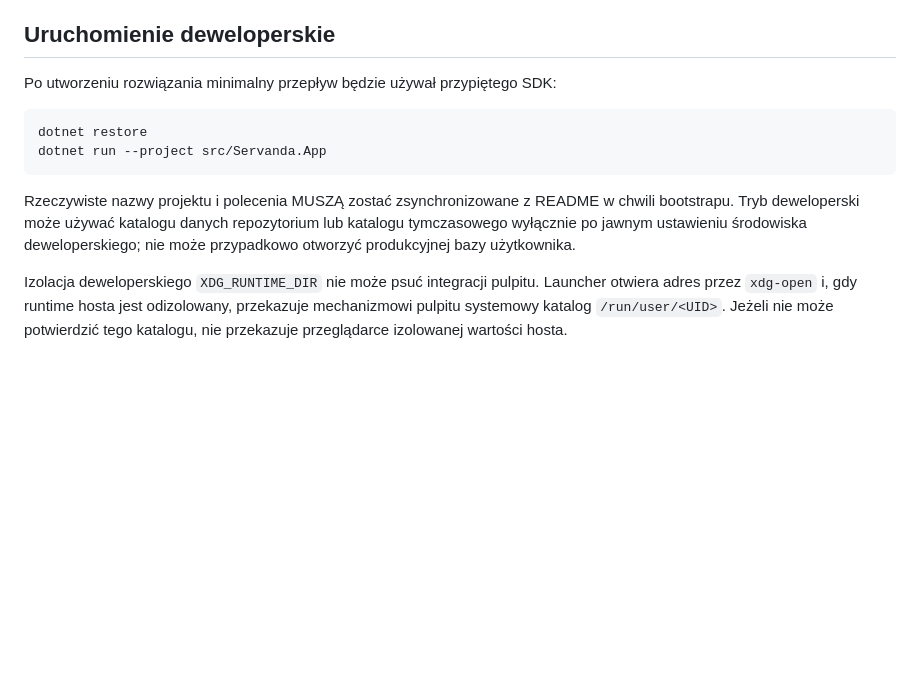
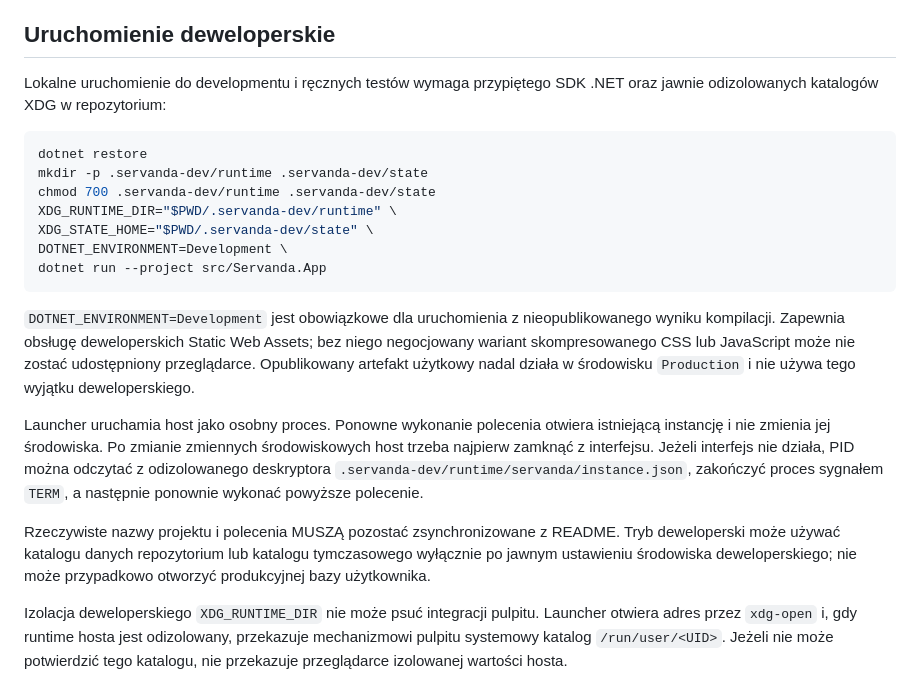
Before and after one commit to TomMal93/Servanda, a Markdown page: docs/engineering/linux-deployment.md, the part around the change. Drawn GitHub-style; blank space fills up the shorter version.

Commit message:
docs: opisz lokalne uruchomienie testowe

````diff
--- a/docs/engineering/linux-deployment.md
+++ b/docs/engineering/linux-deployment.md
@@ -85,14 +85,23 @@ Przed publikacją `ready` host uzyskuje blokadę bazy, otwiera SQLite, weryfikuj
 
 ## Uruchomienie deweloperskie
 
-Po utworzeniu rozwiązania minimalny przepływ będzie używał przypiętego SDK:
+Lokalne uruchomienie do developmentu i ręcznych testów wymaga przypiętego SDK .NET oraz jawnie odizolowanych katalogów XDG w repozytorium:
 
 ```bash
 dotnet restore
+mkdir -p .servanda-dev/runtime .servanda-dev/state
+chmod 700 .servanda-dev/runtime .servanda-dev/state
+XDG_RUNTIME_DIR="$PWD/.servanda-dev/runtime" \
+XDG_STATE_HOME="$PWD/.servanda-dev/state" \
+DOTNET_ENVIRONMENT=Development \
 dotnet run --project src/Servanda.App
 ```
 
-Rzeczywiste nazwy projektu i polecenia MUSZĄ zostać zsynchronizowane z README w chwili bootstrapu. Tryb deweloperski może używać katalogu danych repozytorium lub katalogu tymczasowego wyłącznie po jawnym ustawieniu środowiska deweloperskiego; nie może przypadkowo otworzyć produkcyjnej bazy użytkownika.
+`DOTNET_ENVIRONMENT=Development` jest obowiązkowe dla uruchomienia z nieopublikowanego wyniku kompilacji. Zapewnia obsługę deweloperskich Static Web Assets; bez niego negocjowany wariant skompresowanego CSS lub JavaScript może nie zostać udostępniony przeglądarce. Opublikowany artefakt użytkowy nadal działa w środowisku `Production` i nie używa tego wyjątku deweloperskiego.
+
+Launcher uruchamia host jako osobny proces. Ponowne wykonanie polecenia otwiera istniejącą instancję i nie zmienia jej środowiska. Po zmianie zmiennych środowiskowych host trzeba najpierw zamknąć z interfejsu. Jeżeli interfejs nie działa, PID można odczytać z odizolowanego deskryptora `.servanda-dev/runtime/servanda/instance.json`, zakończyć proces sygnałem `TERM`, a następnie ponownie wykonać powyższe polecenie.
+
+Rzeczywiste nazwy projektu i polecenia MUSZĄ pozostać zsynchronizowane z README. Tryb deweloperski może używać katalogu danych repozytorium lub katalogu tymczasowego wyłącznie po jawnym ustawieniu środowiska deweloperskiego; nie może przypadkowo otworzyć produkcyjnej bazy użytkownika.
 
 Izolacja deweloperskiego `XDG_RUNTIME_DIR` nie może psuć integracji pulpitu. Launcher otwiera adres przez `xdg-open` i, gdy runtime hosta jest odizolowany, przekazuje mechanizmowi pulpitu systemowy katalog `/run/user/<UID>`. Jeżeli nie może potwierdzić tego katalogu, nie przekazuje przeglądarce izolowanej wartości hosta.
 
````
Also changed, not shown: README.md (+3 -0 lines).
